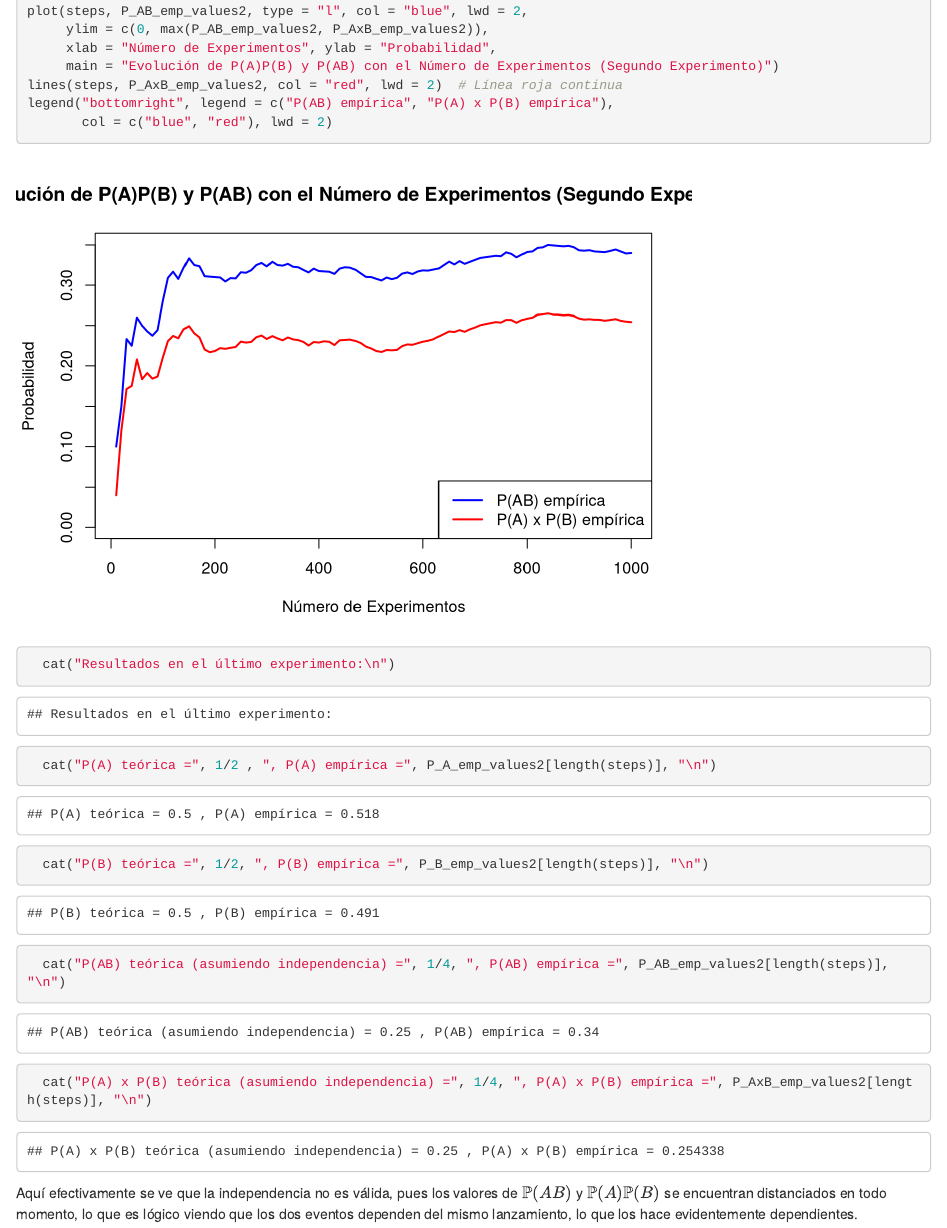
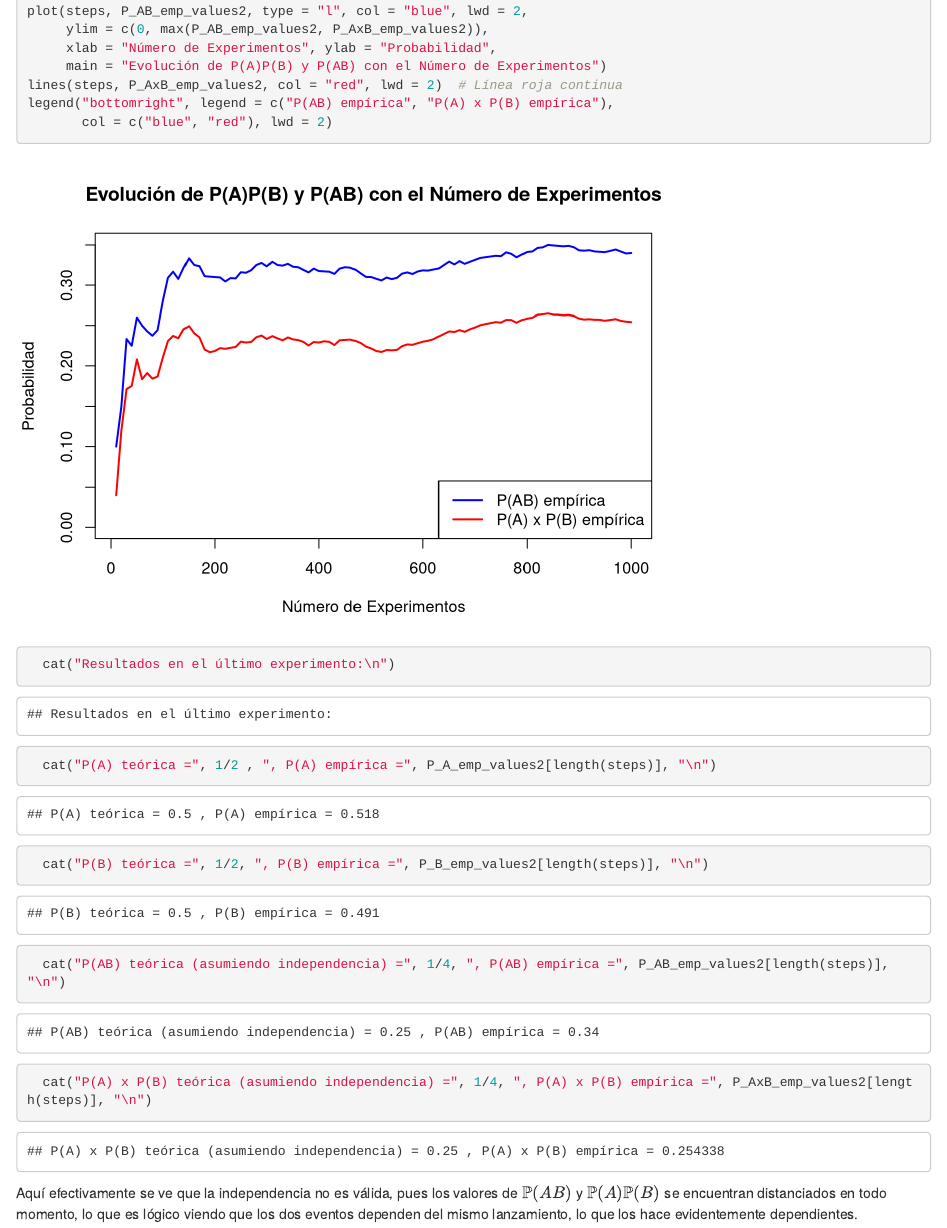
Before and after one commit to Jimol1711/statistical-thinking, an R Markdown document (Tareas/T1/Tarea 1.Rmd): the page in a window 1100 px wide, from 12660 px down. Rendered offline with R 4.5, knitr and Pandoc, with nearby package versions; code that draws random numbers runs with fixed seeds of ours; common packages that the code uses without loading them are loaded.

Commit message:
Entrega final

```diff
--- a/Tareas/T1/Tarea 1.Rmd
+++ b/Tareas/T1/Tarea 1.Rmd
@@ -518,7 +518,7 @@ for (i in seq_along(steps)) {
 plot(steps, P_AB_emp_values2, type = "l", col = "blue", lwd = 2,
      ylim = c(0, max(P_AB_emp_values2, P_AxB_emp_values2)),
      xlab = "Número de Experimentos", ylab = "Probabilidad",
-     main = "Evolución de P(A)P(B) y P(AB) con el Número de Experimentos (Segundo Experimento)")
+     main = "Evolución de P(A)P(B) y P(AB) con el Número de Experimentos")
 lines(steps, P_AxB_emp_values2, col = "red", lwd = 2)  # Línea roja continua
 legend("bottomright", legend = c("P(AB) empírica", "P(A) x P(B) empírica"),
        col = c("blue", "red"), lwd = 2)
```
